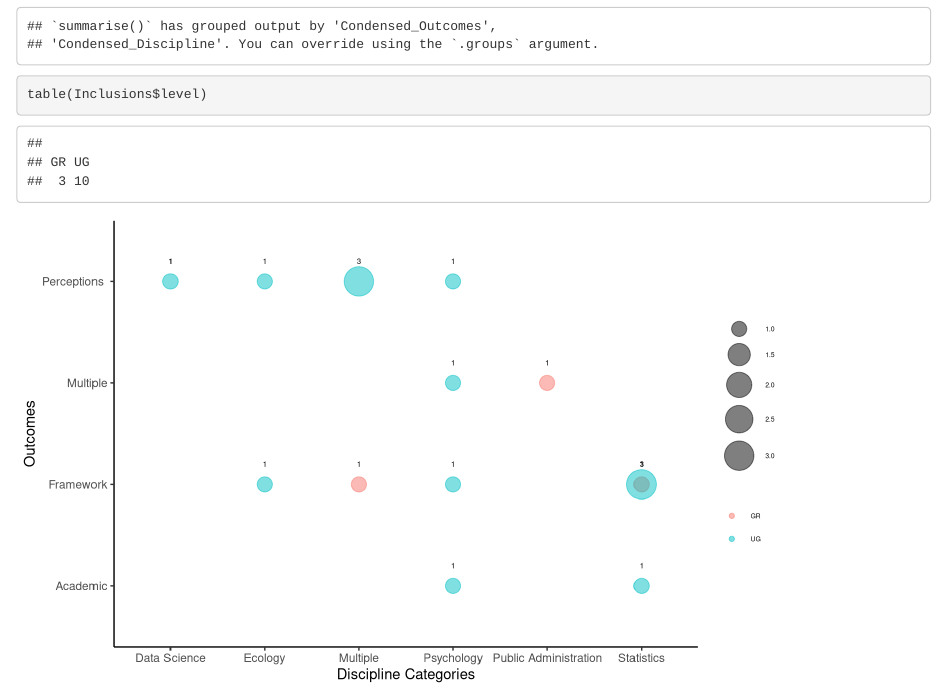
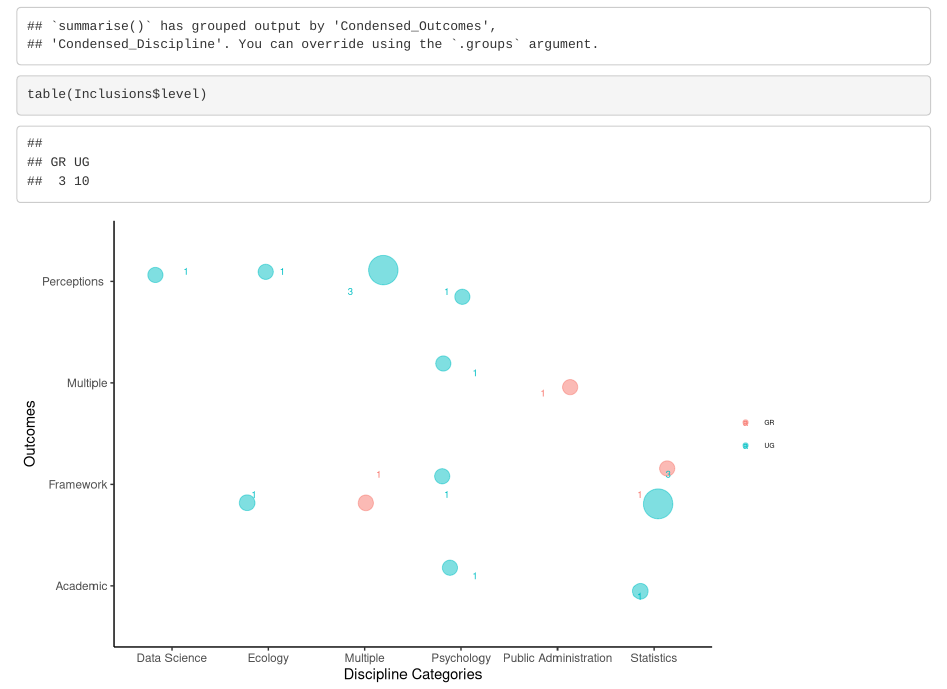
Before and after one commit to cschubb/EGM, an R Markdown document (Map/Map.Rmd): the page in a window 1100 px wide, from 390 px down. Rendered offline with R 4.5, knitr and Pandoc, with nearby package versions.

Commit message:
edit plot points

````diff
--- a/Map/Map.Rmd
+++ b/Map/Map.Rmd
@@ -17,6 +17,7 @@ library(scales)
 library(ggmap)
 library(viridis)
 library(viridisLite)
+library(ggrepel)    # For non-overlapping labels
 ```
 
 ```{r dataset, message=FALSE, warning=FALSE}
@@ -37,15 +38,19 @@ table(Inclusions$level)
 
 ```{r heatmap, warning=FALSE, echo=FALSE, fig.width=8, fig.height=(8/ 1.618)}
 #Graph
+set.seed(3)
+
 EGM_Map <- ggplot(Inclusions, aes(x = Condensed_Discipline , y = Condensed_Outcomes, size = total, color = level)) +
-  geom_point(alpha=0.5) +
+  geom_point(alpha=0.5, position=position_jitter(h=0.2,w=0.25)) +
   scale_size(range = c(5, 10), name="Number of Studies") +
-  geom_text(aes(label = total), color = "black", size = 2, nudge_y = .2) +
+  geom_text_repel(aes(label = total, color = level),
+                  force = .5, force_pull= 2, size =2.5, segment.colour = NA, box.padding = .5) +
   scale_fill_viridis(option = "H", breaks = c(0, 200, 400, 600)) +
   labs(title = NULL, x = "Discipline Categories", y = "Outcomes")  +
     theme_classic() +
     theme(legend.title=element_blank(), legend.position = "right", plot.subtitle = element_text(size = 10, face = "italic"),
-    plot.title = element_text(size = 16, face = "bold"), legend.text = element_text(size = 5))
+    plot.title = element_text(size = 16, face = "bold"), legend.text = element_text(size = 5)) +
+  guides(size = FALSE)
 
 #Preview
 EGM_Map
````
Also changed, not shown: Map/EGM_Map.pdf, Map/EGM_Map.png, 1 other file.
